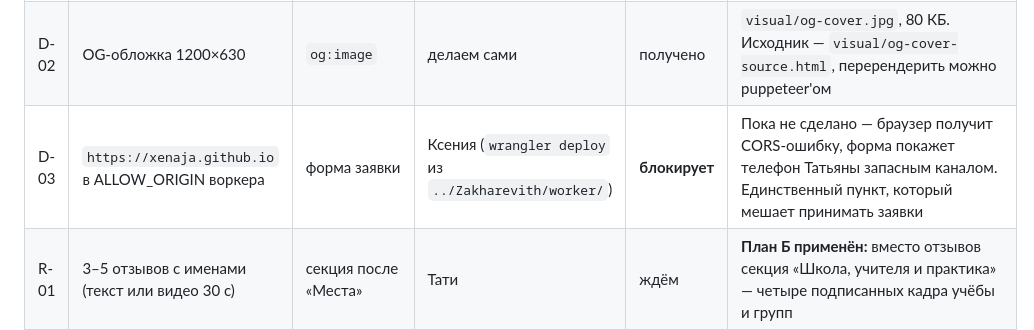
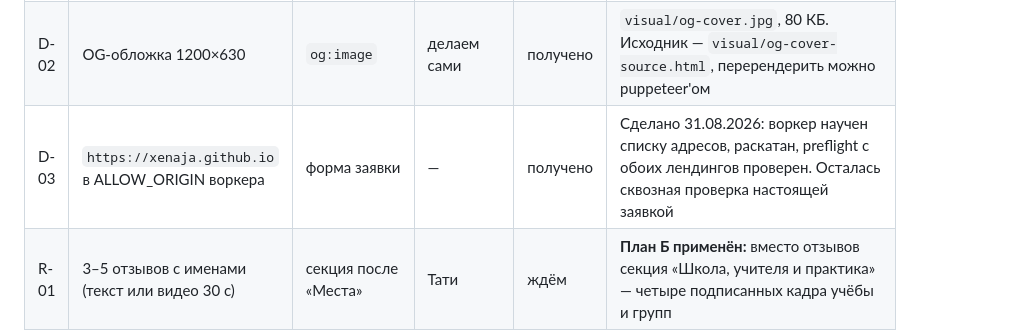
Before and after one commit to Xenaja/vardane-retreat, a Markdown page: PENDING.md, the part around the change. Drawn GitHub-style.

```diff
--- a/PENDING.md
+++ b/PENDING.md
@@ -8,7 +8,7 @@
 |---|---|---|---|---|---|
 | D-01 | Свой домен | `canonical`, `og:url`, `og:image`, `robots.txt`, `sitemap.xml` | Ксения | план Б | **План Б применён:** страница живёт на `https://xenaja.github.io/vardane-retreat/`, все абсолютные адреса выставлены на него. При покупке домена править четыре файла: `index.html` (canonical, og:url, og:image, два адреса в JSON-LD), `privacy.html`, `robots.txt`, `sitemap.xml` + положить `CNAME` |
 | D-02 | OG-обложка 1200×630 | `og:image` | делаем сами | получено | `visual/og-cover.jpg`, 80 КБ. Исходник — `visual/og-cover-source.html`, перерендерить можно puppeteer'ом |
-| D-03 | `https://xenaja.github.io` в ALLOW_ORIGIN воркера | форма заявки | Ксения (`wrangler deploy` из `../Zakharevith/worker/`) | **блокирует** | Пока не сделано — браузер получит CORS-ошибку, форма покажет телефон Татьяны запасным каналом. Единственный пункт, который мешает принимать заявки |
+| D-03 | `https://xenaja.github.io` в ALLOW_ORIGIN воркера | форма заявки | — | получено | Сделано 31.08.2026: воркер научен списку адресов, раскатан, preflight с обоих лендингов проверен. Осталась сквозная проверка настоящей заявкой |
 | R-01 | 3–5 отзывов с именами (текст или видео 30 с) | секция после «Места» | Тати | ждём | **План Б применён:** вместо отзывов секция «Школа, учителя и практика» — четыре подписанных кадра учёбы и групп |
 | P-01 | Кадры площадки с женской группой | «Место» | Тати / центр | ждём | **План Б применён:** три кадра площадки без акцента на людях; в одном есть мужчина из прошлого потока |
 | P-02 | Нормальный кадр гонг-медитации | полоса после «Павитры» | Тати | ждём | **План Б применён:** кадр гонга с лендинга Захаревича (та же площадка, тот же мастер) |
```
Also changed, not shown: CLAUDE.md (+10 -5 lines), DECISIONS.md (+9 -0 lines).
